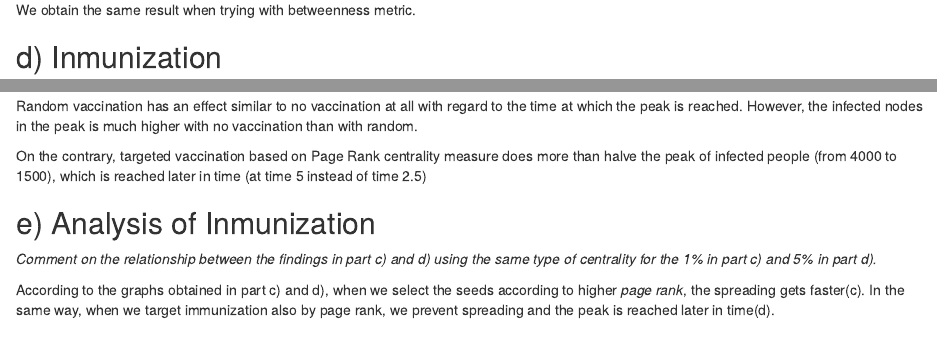
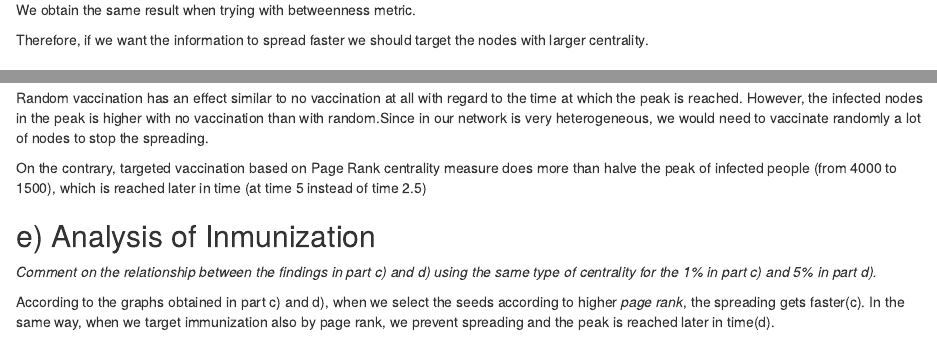
Before and after one commit to AndresCamargo-dev/link_prediction, an R Markdown document (spreading_robustness.Rmd): the page in a window 1100 px wide, from 8010 px down, and a second part further down, joined at a grey line. Rendered offline with R 4.5, knitr and Pandoc, with nearby package versions; some code elsewhere in the file could not run offline.

Commit message:
added some comments

````diff
--- a/spreading_robustness.Rmd
+++ b/spreading_robustness.Rmd
@@ -200,6 +200,8 @@ ggplot() + geom_line(data=realization_random,aes(x=t,y=ninf,col="Random"))+
 ```
 We obtain the same result when trying with betweenness metric.
 
+Therefore, if we want the information to spread faster we should target the nodes with larger centrality.
+
 ## d) Inmunization
 
 *Suppose now that you can convince 5% of people in the network not to spread that information at all:*
@@ -239,7 +241,7 @@ ggplot() + geom_line(data=realization,aes(x=t,y=ninf,col="No Vaccination")) +
   geom_line(data=realization_targeted,aes(x=t,y=ninf,col="Vacc. Targeted"))
 ```
 
-Random vaccination has an effect similar to no vaccination at all with regard to the time at which the peak is reached. However, the infected nodes in the peak is much higher with no vaccination than with random.
+Random vaccination has an effect similar to no vaccination at all with regard to the time at which the peak is reached. However, the infected nodes in the peak is higher with no vaccination than with random.Since in our network is very heterogeneous, we would need to vaccinate randomly a lot of nodes to stop the spreading.
 
 On the contrary, targeted vaccination based on Page Rank centrality measure does more than halve the peak of infected people (from 4000 to 1500), which is reached later in time (at time 5 instead of time 2.5)
 
````
